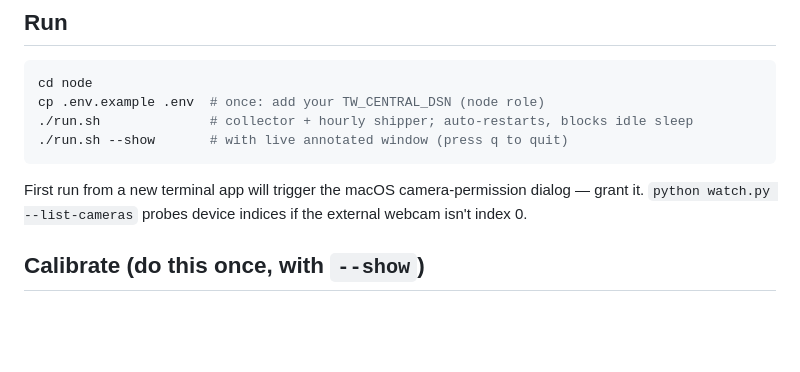
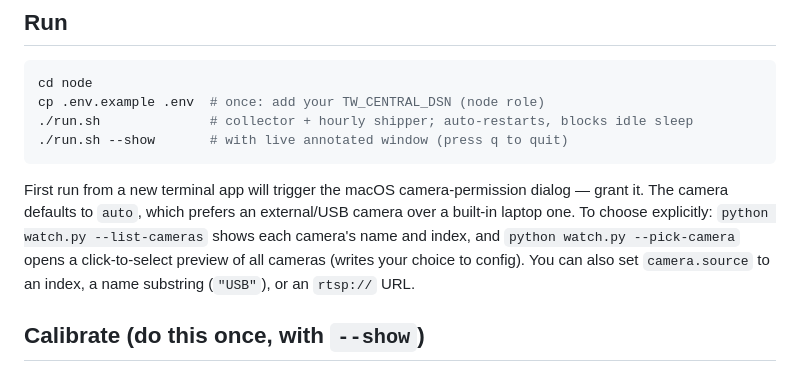
Before and after one commit to silas-selfe/twatch, a Markdown page: README.md, the part around the change. Rendered like a GitHub page; blank space fills up the shorter version.

Commit message:
README: document auto camera default + --pick-camera
Co-Authored-By: Claude Fable 5 <noreply@anthropic.com>

````diff
--- a/README.md
+++ b/README.md
@@ -39,8 +39,12 @@ cp .env.example .env  # once: add your TW_CENTRAL_DSN (node role)
 ```
 
 First run from a new terminal app will trigger the macOS camera-permission
-dialog — grant it. `python watch.py --list-cameras` probes device indices if
-the external webcam isn't index 0.
+dialog — grant it. The camera defaults to `auto`, which prefers an external/USB
+camera over a built-in laptop one. To choose explicitly:
+`python watch.py --list-cameras` shows each camera's name and index, and
+`python watch.py --pick-camera` opens a click-to-select preview of all cameras
+(writes your choice to config). You can also set `camera.source` to an index, a
+name substring (`"USB"`), or an `rtsp://` URL.
 
 ## Calibrate (do this once, with `--show`)
 
````
